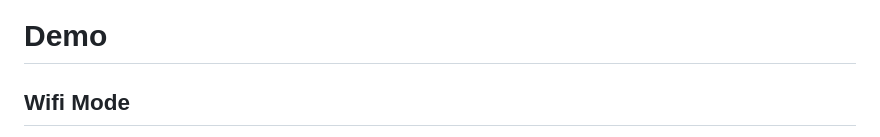
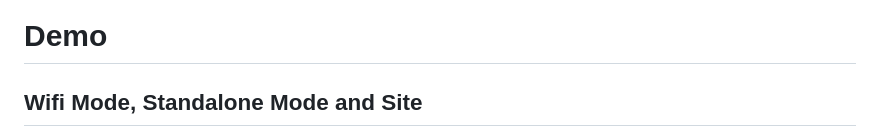
Before and after one commit to zhal8403/Piano, a Markdown page: README.md, the part around one of its changes. Rendered like a GitHub page.

Commit message:
Update README to include standalone and site modes

```diff
--- a/README.md
+++ b/README.md
@@ -15,5 +15,5 @@
 
 # Demo
 
-## Wifi Mode
+## Wifi Mode, Standalone Mode and Site
 
```
Also changed, not shown: other parts of README.md (+1 -3 lines).
